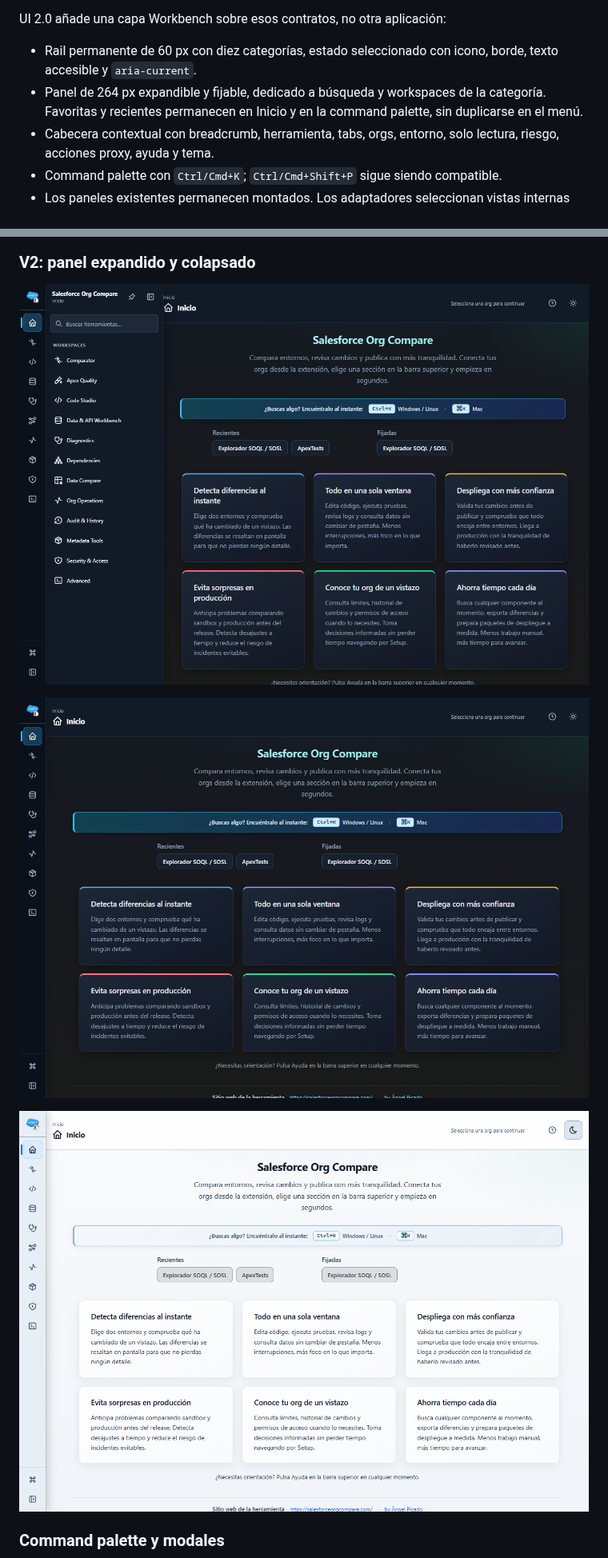
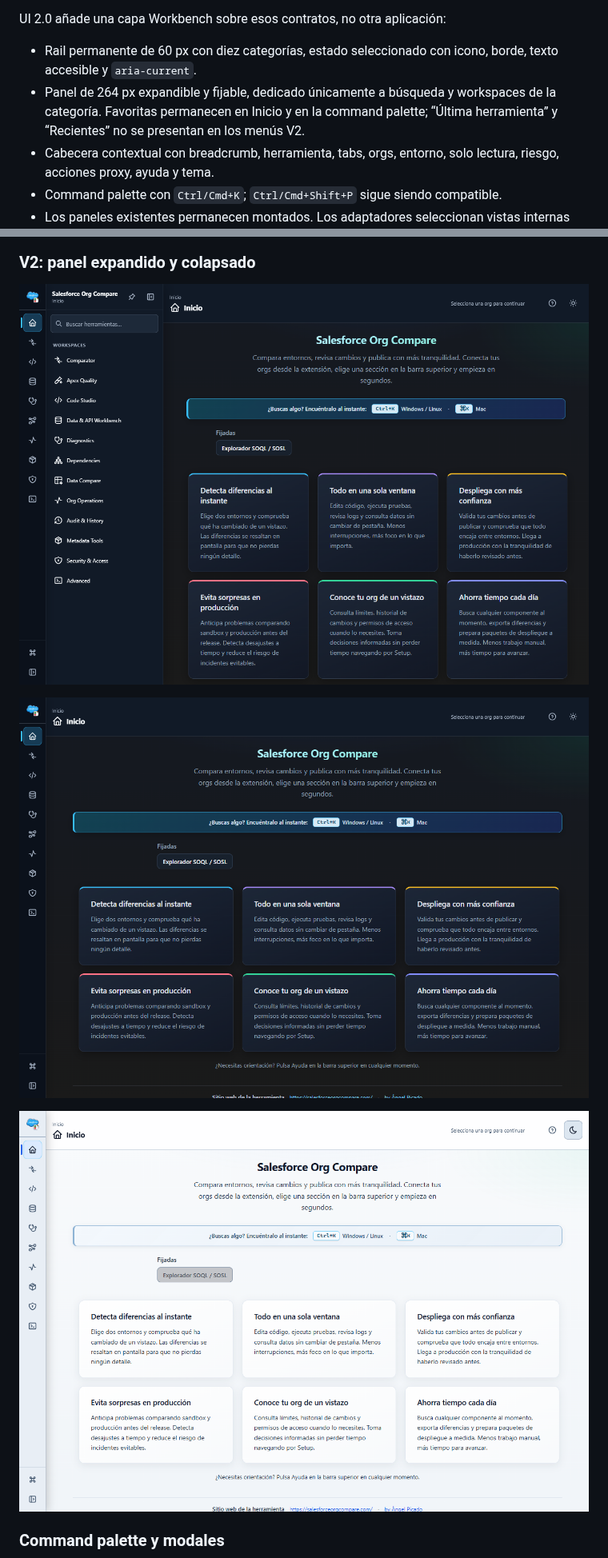
Before and after one commit to angelcubo01/salesforceOrgCompare, a Markdown page: docs/UI_V2_MIGRATION.md, 2 parts joined by grey strips. Shown at 80% size. GitHub-like rendering; pictures changed too: docs/visuals/v2-home-collapsed-dark-1280.png, docs/visuals/v2-home-collapsed-light-1280.png, docs/visuals/v2-home-expanded-dark-1280.png.

```diff
--- a/docs/UI_V2_MIGRATION.md
+++ b/docs/UI_V2_MIGRATION.md
@@ -9,7 +9,7 @@ Classic concentra la navegación en menús superiores, conserva el Tool ID activ
 UI 2.0 añade una capa Workbench sobre esos contratos, no otra aplicación:
 
 - Rail permanente de 60 px con diez categorías, estado seleccionado con icono, borde, texto accesible y `aria-current`.
-- Panel de 264 px expandible y fijable, dedicado a búsqueda y workspaces de la categoría. Favoritas y recientes permanecen en Inicio y en la command palette, sin duplicarse en el menú.
+- Panel de 264 px expandible y fijable, dedicado únicamente a búsqueda y workspaces de la categoría. Favoritas permanecen en Inicio y en la command palette; “Última herramienta” y “Recientes” no se presentan en los menús V2.
 - Cabecera contextual con breadcrumb, herramienta, tabs, orgs, entorno, solo lectura, riesgo, acciones proxy, ayuda y tema.
 - Command palette con `Ctrl/Cmd+K`; `Ctrl/Cmd+Shift+P` sigue siendo compatible.
 - Los paneles existentes permanecen montados. Los adaptadores seleccionan vistas internas existentes y conservan filtros, scroll y editores.
```
Also changed, not shown: other parts of docs/UI_V2_MIGRATION.md (+3 -3 lines), docs/visuals/v2-command-palette-dark-1280.png, docs/visuals/v2-modal-destructive-dark-1280.png, docs/visuals/v2-modal-standard-dark-1280.png, 5 other files.
